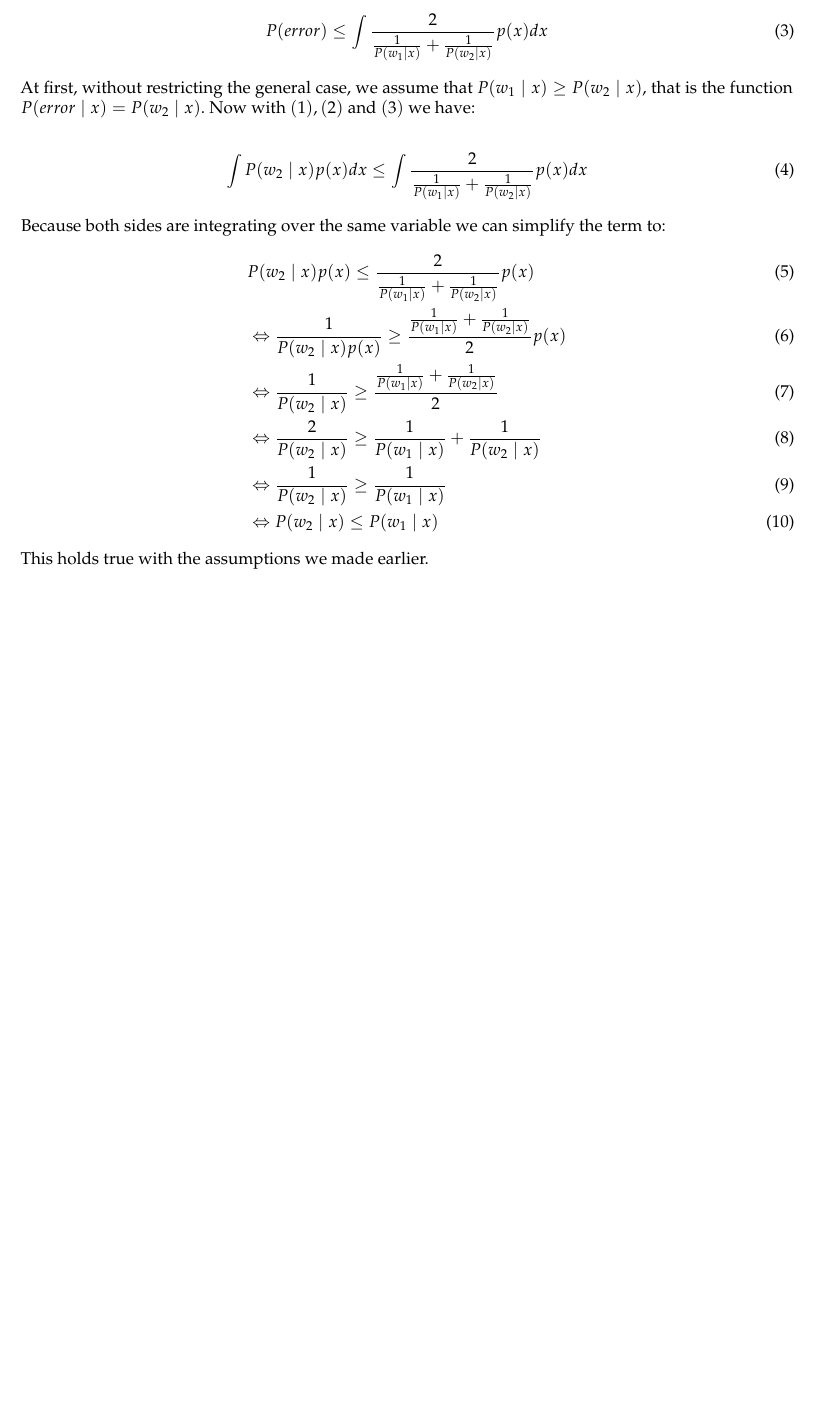
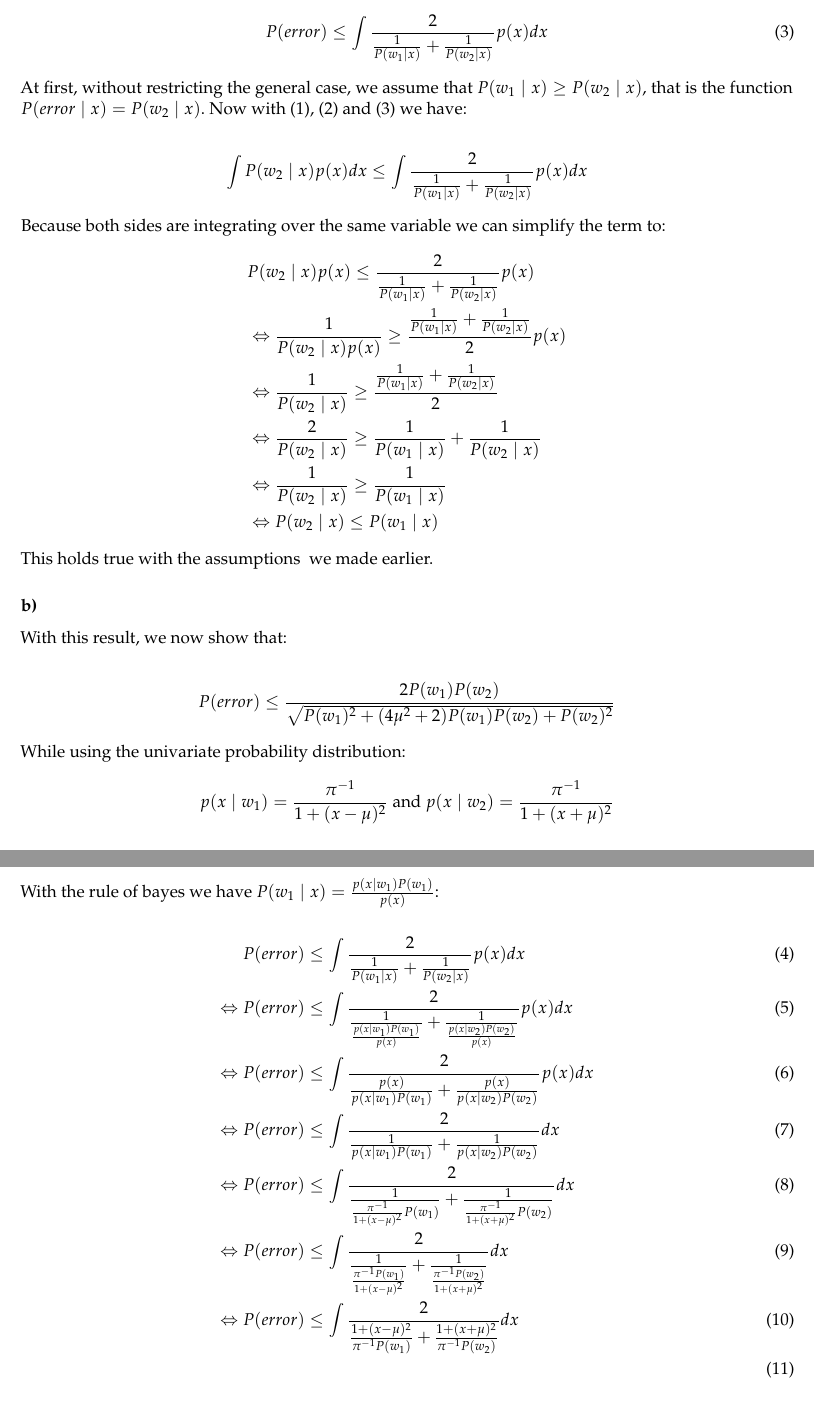
Before and after one commit to TN1ck/ml1, a LaTeX document (Hausaufgabe 1/Ha.tex): part of the page before the commit and two parts of pages 1 and 2 of 2 after it, the two joined at a grey line, cut so that both start at the same text, the shorter picture padded with empty space. Compiled offline with LaTeX, dvips and Ghostscript.

Commit message:
more work on exercise b)

```diff
--- a/Hausaufgabe 1/Ha.tex
+++ b/Hausaufgabe 1/Ha.tex
@@ -32,6 +32,7 @@ top=2.0cm, bottom=2.0cm]{geometry}
 \newcommand{\N}{\mathbb{N}}
 \newcommand{\A}{\mathcal{A}}
 \newcommand{\R}{\mathbb{R}}
+\newcommand\numberthis{\addtocounter{equation}{1}\tag{\theequation}}
 \usepackage{mathpazo}
 
 \author{Tom Nick, Niklas Gebauer, Felix Bohmann}
@@ -51 +53,3 @@ Felix Bohmann\> xxxxxx
 \begin{align}
+	P(error) &= \int P(error\mid x)p(x) dx \label{eq1} \\
+	P(error\mid x) &= \min (P(w_1\mid x), P(w_2\mid x)) \label{eq2}
@@ -56,26 +58,53 @@ Felix Bohmann\> xxxxxx
 With these equations, we want to show that
 
 \begin{align}
-	P(error) \le \int \frac{2}{\frac{1}{P(w_1\mid x)} + \frac{1}{P(w_2 \mid x)}} p(x) dx
+	P(error) \le \int \frac{2}{\frac{1}{P(w_1\mid x)} + \frac{1}{P(w_2 \mid x)}} p(x) dx \label{eq3}
 \end{align}
 
-At first, without restricting the general case, we assume that $P(w_1 \mid x) \ge P(w_2 \mid x)$, that is the function $P(error \mid x) = P(w_2 \mid x)$. Now with $(1), (2)$ and $(3)$ we have:
+At first, without restricting the general case, we assume that $P(w_1 \mid x) \ge P(w_2 \mid x) \label{ass1}$, that is the function $P(error \mid x) = P(w_2 \mid x)$. Now with \eqref{eq1}, \eqref{eq2} and \eqref{eq3} we have:
 
-\begin{align}
+\begin{align*}
 	\int P(w_2 \mid x)p(x) dx \le \int \frac{2}{\frac{1}{P(w_1\mid x)} + \frac{1}{P(w_2 \mid x)}} p(x) dx
-\end{align}
+\end{align*}
 
 Because both sides are integrating over the same variable we can simplify the term to:
-\begin{align}
+\begin{align*}
 	&P(w_2 \mid x)p(x) \le \frac{2}{\frac{1}{P(w_1\mid x)} + \frac{1}{P(w_2 \mid x)}} p(x) \\
 	&\Leftrightarrow \frac{1}{P(w_2 \mid x)p(x)} \ge \frac{\frac{1}{P(w_1\mid x)} + \frac{1}{P(w_2 \mid x)}}{2} p(x) \\
 	&\Leftrightarrow \frac{1}{P(w_2 \mid x)} \ge \frac{\frac{1}{P(w_1\mid x)} + \frac{1}{P(w_2 \mid x)}}{2} \\
 	&\Leftrightarrow \frac{2}{P(w_2 \mid x)} \ge \frac{1}{P(w_1\mid x)} + \frac{1}{P(w_2 \mid x)}  \\
 	&\Leftrightarrow \frac{1}{P(w_2 \mid x)} \ge \frac{1}{P(w_1\mid x)} \\
 	&\Leftrightarrow P(w_2 \mid x) \le P(w_1\mid x)
+\end{align*}
+
+This holds true with the assumptions \ref{ass1} we made earlier.
+
+\subsubsection*{b)}
+
+With this result, we now show that:
+
+\begin{align*}
+P(error) \le \frac{2P(w_1)P(w_2)}{\sqrt{P(w_1)^2 + (4\mu^2 + 2)P(w_1)P(w_2) + P(w_2)^2}}
+\end{align*}
+
+While using the univariate probability distribution:
+$$p(x\mid w_1) = \frac{\pi^{-1}}{1+ (x - \mu)^2} \textrm{ and } p(x \mid w_2) = \frac{\pi^{-1}}{1 + (x + \mu)^2}$$
+
+With the rule of bayes we have $P(w_1 \mid x) = \frac{p(x \mid w_1)P(w_1)}{p(x)}$:
+
+\begin{align}
+	P(error) &\le \int \frac{2}{\frac{1}{P(w_1\mid x)} + \frac{1}{P(w_2 \mid x)}} p(x) dx \\
+	\Leftrightarrow P(error) &\le \int \frac{2}{\frac{1}{ \frac{p(x \mid w_1)P(w_1)}{p(x)} } + \frac{1}{\frac{p(x \mid w_2)P(w_2)}{p(x)}}} p(x) dx \\
+	\Leftrightarrow P(error) &\le \int \frac{2}{\frac{p(x)}{p(x \mid w_1)P(w_1)} + \frac{p(x)}{p(x \mid w_2)P(w_2)}} p(x) dx \\
+	\Leftrightarrow P(error) &\le \int \frac{2}{\frac{1}{p(x \mid w_1)P(w_1)} + \frac{1}{p(x \mid w_2)P(w_2)}}dx \\
+	\Leftrightarrow P(error) &\le \int \frac{2}{\frac{1}{ \frac{\pi^{-1}}{1+ (x - \mu)^2} P(w_1)} + \frac{1}{ \frac{\pi^{-1}}{1 + (x + \mu)^2} P(w_2)}}dx \\
+	\Leftrightarrow P(error) &\le \int \frac{2}{\frac{1}{ \frac{\pi^{-1} P(w_1)}{1+ (x - \mu)^2}} + \frac{1}{ \frac{\pi^{-1} P(w_2)}{1 + (x + \mu)^2}}}dx \\
+	\Leftrightarrow P(error) &\le \int \frac{2}{\frac{1+ (x - \mu)^2}{\pi^{-1} P(w_1)} +  \frac{1 + (x + \mu)^2}{\pi^{-1} P(w_2)}}dx \\
 \end{align}
 
-This holds true with the assumptions we made earlier.
+
+
+
 
 
 
```
Also changed, not shown: Hausaufgabe 1/Ha.pdf, Hausaufgabe 1/Ha.tex (3 more changed lines), 1 other file.
